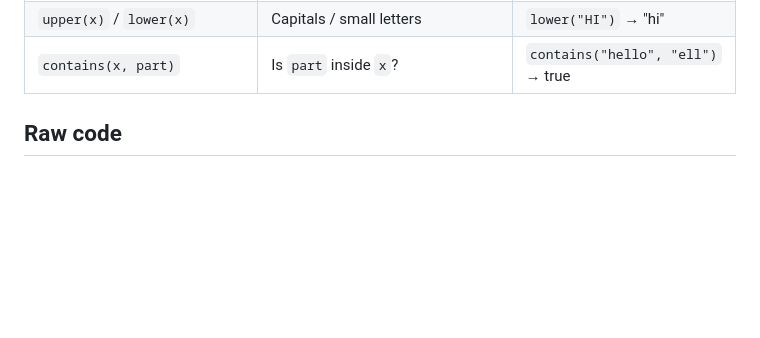
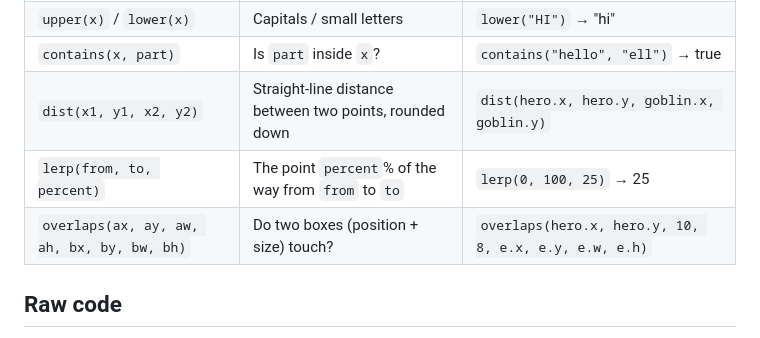
Before and after one commit to Ethan2100/volt-studio, a Markdown page: docs/REFERENCE.md, the part around the change. Drawn GitHub-style; blank space fills up the shorter version.

Commit message:
Document dist(), lerp(), overlaps() in the built-in functions reference
Co-Authored-By: Claude Sonnet 5 <noreply@anthropic.com>
Claude-Session: https://claude.ai/code/session_01SZZZD9NMyjbrS5TbEKWLTo

```diff
--- a/docs/REFERENCE.md
+++ b/docs/REFERENCE.md
@@ -762,6 +762,9 @@ print "Average: " + average(10, 20)
 | `length(x)` | Number of characters | `length("hi")` → 2 |
 | `upper(x)` / `lower(x)` | Capitals / small letters | `lower("HI")` → "hi" |
 | `contains(x, part)` | Is `part` inside `x`? | `contains("hello", "ell")` → true |
+| `dist(x1, y1, x2, y2)` | Straight-line distance between two points, rounded down | `dist(hero.x, hero.y, goblin.x, goblin.y)` |
+| `lerp(from, to, percent)` | The point `percent`% of the way from `from` to `to` | `lerp(0, 100, 25)` → 25 |
+| `overlaps(ax, ay, aw, ah, bx, by, bw, bh)` | Do two boxes (position + size) touch? | `overlaps(hero.x, hero.y, 10, 8, e.x, e.y, e.w, e.h)` |
 
 ## Raw code
 
```
